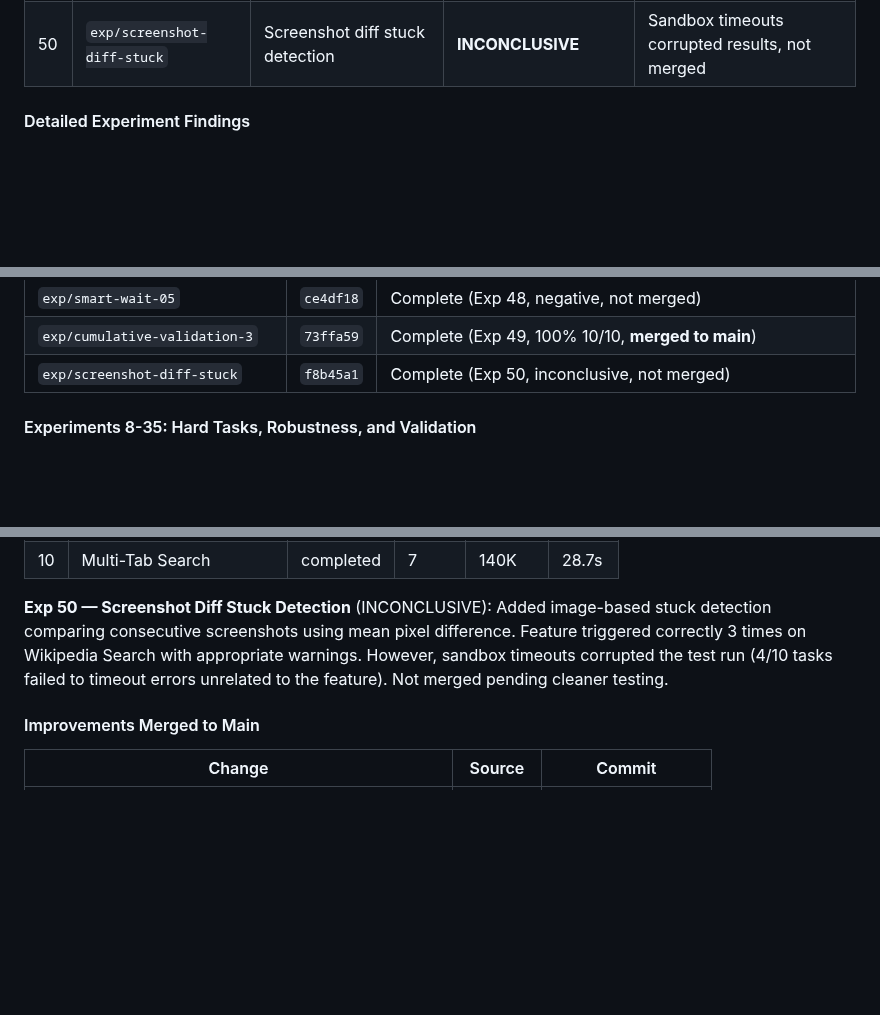
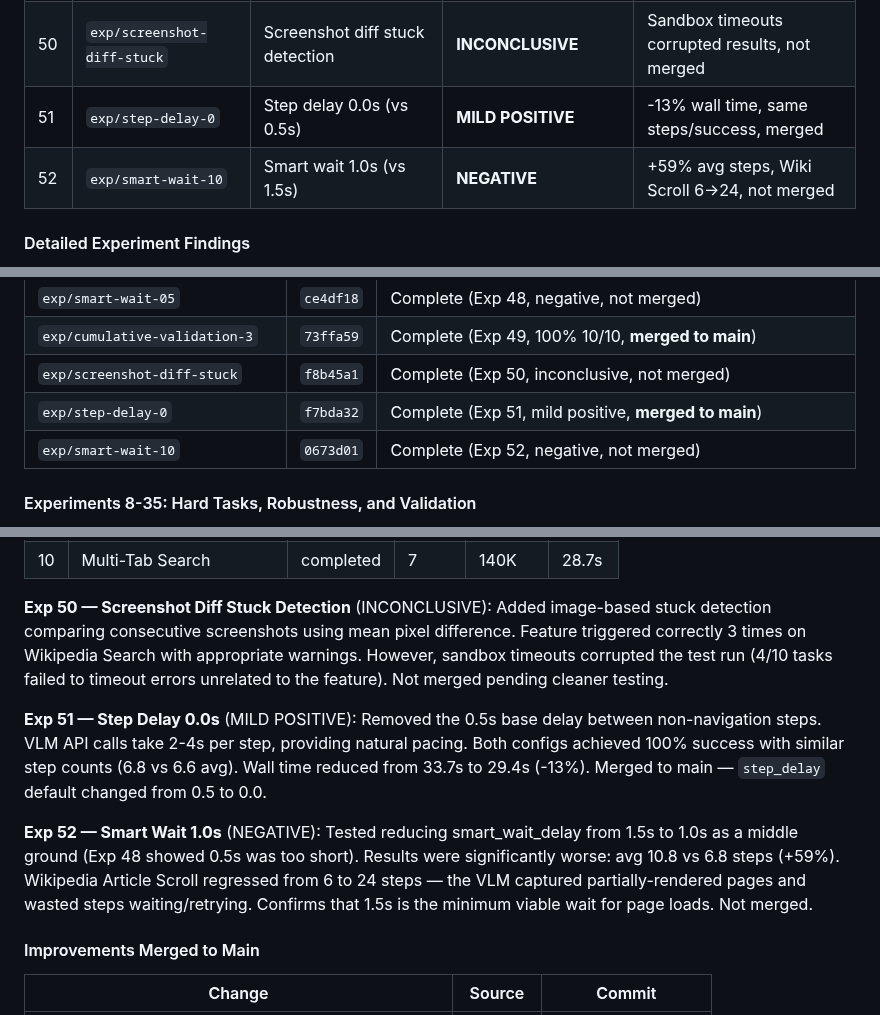
Before and after one commit to ygygbit/rpa-ui-agent, a Markdown page: rpa/HANDOFF.md, 3 parts joined by grey strips. Drawn GitHub-style; blank space fills up the shorter version.

Commit message:
Update HANDOFF.md with Exp 51-52 results
Co-Authored-By: Claude <noreply@anthropic.com>

```diff
--- a/rpa/HANDOFF.md
+++ b/rpa/HANDOFF.md
@@ -445,6 +445,8 @@ Ran 7 systematic A/B experiments to test UI-TARS-inspired improvements against b
 | 48 | `exp/smart-wait-05` | Smart wait 0.5s (vs 1.5s) | **NEGATIVE** | +28% avg steps, VLM sees unloaded pages, not merged |
 | 49 | `exp/cumulative-validation-3` | Cumulative validation round 3 | **100% (10/10)** | 5.8 avg steps on 10 diverse tasks, validates all 21 improvements |
 | 50 | `exp/screenshot-diff-stuck` | Screenshot diff stuck detection | **INCONCLUSIVE** | Sandbox timeouts corrupted results, not merged |
+| 51 | `exp/step-delay-0` | Step delay 0.0s (vs 0.5s) | **MILD POSITIVE** | -13% wall time, same steps/success, merged |
+| 52 | `exp/smart-wait-10` | Smart wait 1.0s (vs 1.5s) | **NEGATIVE** | +59% avg steps, Wiki Scroll 6→24, not merged |
 
 #### Detailed Experiment Findings
 
@@ -525,6 +527,8 @@ Ran 7 systematic A/B experiments to test UI-TARS-inspired improvements against b
 | `exp/smart-wait-05` | `ce4df18` | Complete (Exp 48, negative, not merged) |
 | `exp/cumulative-validation-3` | `73ffa59` | Complete (Exp 49, 100% 10/10, **merged to main**) |
 | `exp/screenshot-diff-stuck` | `f8b45a1` | Complete (Exp 50, inconclusive, not merged) |
+| `exp/step-delay-0` | `f7bda32` | Complete (Exp 51, mild positive, **merged to main**) |
+| `exp/smart-wait-10` | `0673d01` | Complete (Exp 52, negative, not merged) |
 
 #### Experiments 8-35: Hard Tasks, Robustness, and Validation
 
@@ -780,6 +784,10 @@ Per-task comparison:
 
 **Exp 50 — Screenshot Diff Stuck Detection** (INCONCLUSIVE): Added image-based stuck detection comparing consecutive screenshots using mean pixel difference. Feature triggered correctly 3 times on Wikipedia Search with appropriate warnings. However, sandbox timeouts corrupted the test run (4/10 tasks failed to timeout errors unrelated to the feature). Not merged pending cleaner testing.
 
+**Exp 51 — Step Delay 0.0s** (MILD POSITIVE): Removed the 0.5s base delay between non-navigation steps. VLM API calls take 2-4s per step, providing natural pacing. Both configs achieved 100% success with similar step counts (6.8 vs 6.6 avg). Wall time reduced from 33.7s to 29.4s (-13%). Merged to main — `step_delay` default changed from 0.5 to 0.0.
+
+**Exp 52 — Smart Wait 1.0s** (NEGATIVE): Tested reducing smart_wait_delay from 1.5s to 1.0s as a middle ground (Exp 48 showed 0.5s was too short). Results were significantly worse: avg 10.8 vs 6.8 steps (+59%). Wikipedia Article Scroll regressed from 6 to 24 steps — the VLM captured partially-rendered pages and wasted steps waiting/retrying. Confirms that 1.5s is the minimum viable wait for page loads. Not merged.
+
 #### Improvements Merged to Main
 
 | Change | Source | Commit |
```
Also changed, not shown: other parts of rpa/HANDOFF.md (+1 -0 lines).
